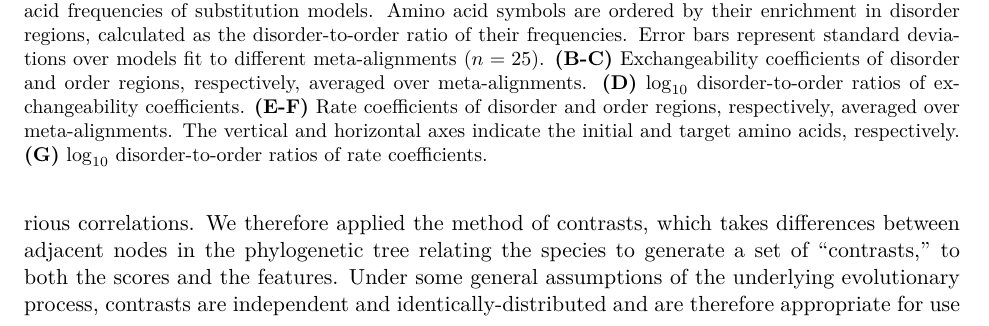
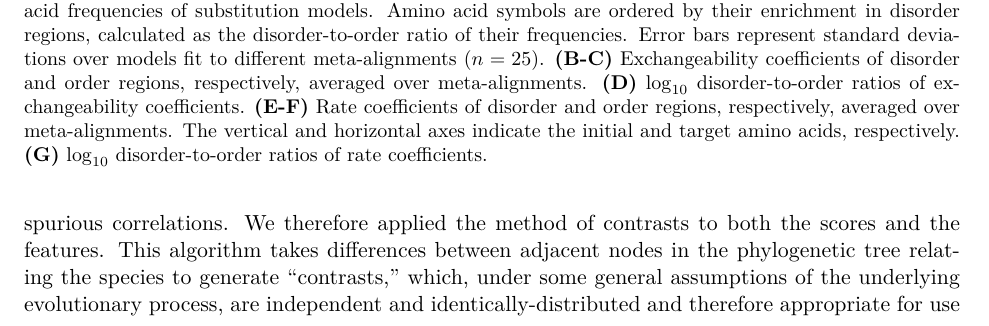
Before and after one commit to marcsingleton/orthology_inference2023_manuscript, a LaTeX thesis (main.tex, which reads chapter2/chapter2.tex): part of page 43 of 143, cut so that both start at the same text. Compiled offline with pdfLaTeX.

Commit message:
Re-worded contrasts explanation for clarity

```diff
--- a/chapter2/chapter2.tex
+++ b/chapter2/chapter2.tex
@@ -44,7 +44,7 @@ Though the substitution models reveal specific patterns of evolution at the leve
 \label{fig:scores}
 \end{figure}
 
-To better understand the relationship of this variability to differences in the regions' biophysical properties, we sought to correlate the average disorder score of the segments in a region with their molecular features. However, as the sequences are not independent but instead related by a hierarchical structure which reflects their evolutionary relationships, any derived features are unsuitable for direct use in many standard statistical procedures. In the most severe cases, traits derived from clades of closely-related species can effectively act as duplicate observations, which can yield spurious correlations. We therefore applied the method of contrasts, which takes differences between adjacent nodes in the phylogenetic tree relating the species to generate a set of ``contrasts,'' to both the scores and the features. Under some general assumptions of the underlying evolutionary process, contrasts are independent and identically-distributed and are therefore appropriate for use in correlation analyses. The resulting feature contrasts have varying degrees of correlation with the score contrasts (Fig.~\ref{fig:scores}B-C). Some, like isopoint, are uncorrelated, but most are significantly, if weakly, correlated. In general, the strongest correlations are observed for features which have a direct biophysical relationship to the presence or absence of disorder, such as disorder\_fraction or hydrophobicity. Interestingly, the correlations with many motifs were statistically significant, though small in magnitude relative to the non-motif features. However, a more detailed analysis of this observation is presented in the discussion. To determine if regions with rapidly evolving disorder scores were associated with a particular function, process, or compartment, we then extracted the upper decile of their rate distribution and performed term enrichment analyses on their associated annotations (Fig.~\ref{sfig:scores_histogram}). The most significant terms are generally related to DNA repair or extracellular structure, which suggests these processes and components are enriched in proteins whose structural state is rapidly evolving (Fig.~\ref{fig:scores}E).
+To better understand the relationship of this variability to differences in the regions' biophysical properties, we sought to correlate the average disorder score of the segments in a region with their molecular features. However, as the sequences are not independent but instead related by a hierarchical structure which reflects their evolutionary relationships, any derived features are unsuitable for direct use in many standard statistical procedures. In the most severe cases, traits derived from clades of closely-related species can effectively act as duplicate observations, which can yield spurious correlations. We therefore applied the method of contrasts to both the scores and the features. This algorithm takes differences between adjacent nodes in the phylogenetic tree relating the species to generate ``contrasts,'' which, under some general assumptions of the underlying evolutionary process, are independent and identically-distributed and therefore appropriate for use in correlation analyses. The resulting feature contrasts have varying degrees of correlation with the score contrasts (Fig.~\ref{fig:scores}B-C). Some, like isopoint, are uncorrelated, but most are significantly, if weakly, correlated. In general, the strongest correlations are observed for features which have a direct biophysical relationship to the presence or absence of disorder, such as disorder\_fraction or hydrophobicity. Interestingly, the correlations with many motifs were statistically significant, though small in magnitude relative to the non-motif features. However, a more detailed analysis of this observation is presented in the discussion. To determine if regions with rapidly evolving disorder scores were associated with a particular function, process, or compartment, we then extracted the upper decile of their rate distribution and performed term enrichment analyses on their associated annotations (Fig.~\ref{sfig:scores_histogram}). The most significant terms are generally related to DNA repair or extracellular structure, which suggests these processes and components are enriched in proteins whose structural state is rapidly evolving (Fig.~\ref{fig:scores}E).
 
 \subsection{IDRs have three axes of unconstrained variation}
 Having calculated the features associated with the sequence segments composing each region in our data set, we then sought to determine if their distributions contained any global structure which would enable us to identify classes with distinct biophysical or functional properties. These distributions are generated by a complex underlying evolutionary process which reflects the combined effects of selection, drift, and mutation. However, to leverage a statistical framework to infer the properties of this process, we fit Brownian motion (BM) models to the features calculated from the segments in each region. BM is a simple model of evolution where continuous traits change through a series of small, undirected steps. Thus, the traits accumulate variation at a constant rate over time but do not on average deviate from their original values. BM models are therefore specified by two parameters: a rate, which describes the speed at which trait variation accumulates, and a root, which describes the ancestral trait value.
```
